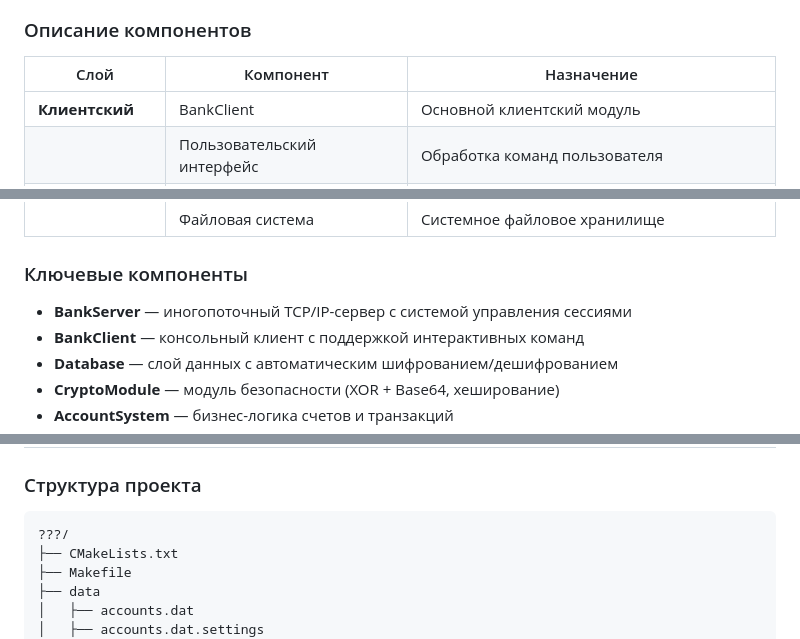
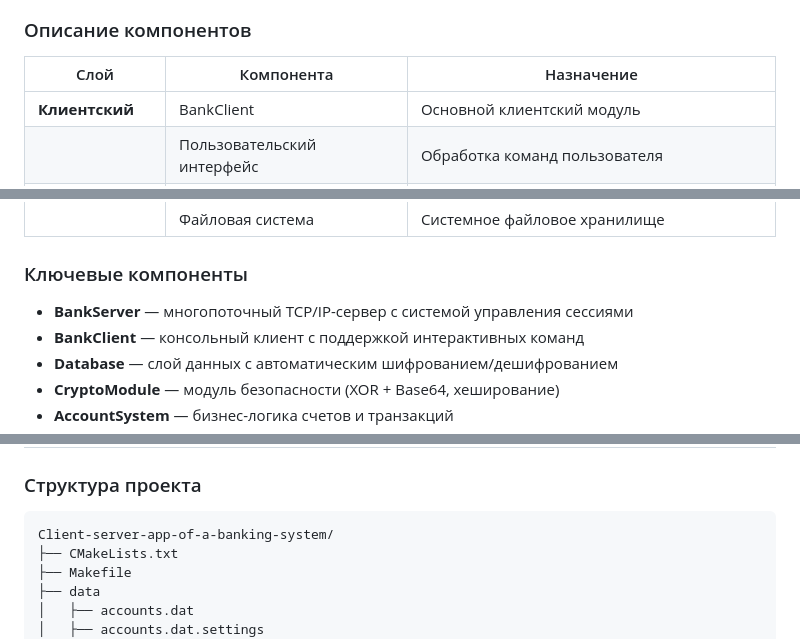
Before and after one commit to RuzhiyKot/Client-server-app-of-a-banking-system, a Markdown page: README.md, 3 parts joined by grey strips. GitHub-like rendering.

````diff
--- a/README.md
+++ b/README.md
@@ -69,7 +69,7 @@ Secure Bank System — это высоконадёжная банковская
 
 ### Описание компонентов
 
-| Слой | Компонент | Назначение |
+| Слой | Компонента | Назначение |
 |------|-----------|------------|
 | **Клиентский** | BankClient | Основной клиентский модуль |
 | | Пользовательский интерфейс | Обработка команд пользователя |
@@ -89,7 +89,7 @@ Secure Bank System — это высоконадёжная банковская
 
 ### Ключевые компоненты
 
-- **BankServer** — иногопоточный TCP/IP-сервер с системой управления сессиями
+- **BankServer** — многопоточный TCP/IP-сервер с системой управления сессиями
 - **BankClient** — консольный клиент с поддержкой интерактивных команд
 - **Database** — cлой данных с автоматическим шифрованием/дешифрованием
 - **CryptoModule** — модуль безопасности (XOR + Base64, хеширование)
@@ -245,7 +245,7 @@ SETTINGS                  # Текущие настройки системы
 ### Структура проекта
 
 ```
-???/
+Client-server-app-of-a-banking-system/
 ├── CMakeLists.txt
 ├── Makefile
 ├── data
````
Also changed, not shown: other parts of README.md (+9 -19 lines).
